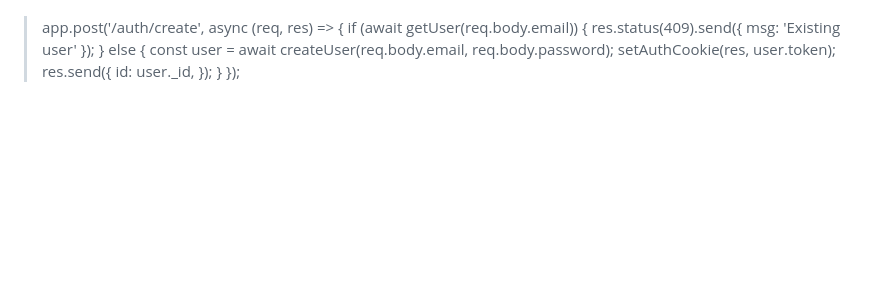
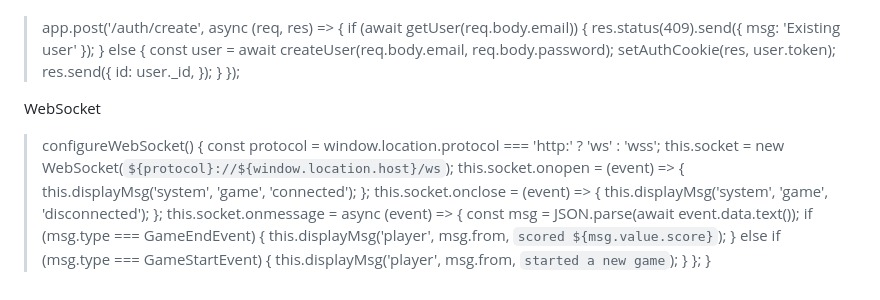
Before and after one commit to rsinema/startup, a Markdown page: README.md, the part around the change. Drawn GitHub-style; blank space fills up the shorter version.

Commit message:
added websocket code from simon

```diff
--- a/README.md
+++ b/README.md
@@ -231,3 +231,24 @@ create
 >    });
 >  }
 >});
+
+WebSocket
+
+>configureWebSocket() {
+>    const protocol = window.location.protocol === 'http:' ? 'ws' : 'wss';
+>    this.socket = new WebSocket(`${protocol}://${window.location.host}/ws`);
+>    this.socket.onopen = (event) => {
+>      this.displayMsg('system', 'game', 'connected');
+>    };
+>    this.socket.onclose = (event) => {
+>      this.displayMsg('system', 'game', 'disconnected');
+>    };
+>    this.socket.onmessage = async (event) => {
+>      const msg = JSON.parse(await event.data.text());
+>      if (msg.type === GameEndEvent) {
+>        this.displayMsg('player', msg.from, `scored ${msg.value.score}`);
+>      } else if (msg.type === GameStartEvent) {
+>        this.displayMsg('player', msg.from, `started a new game`);
+>      }
+>    };
+>  }
```
